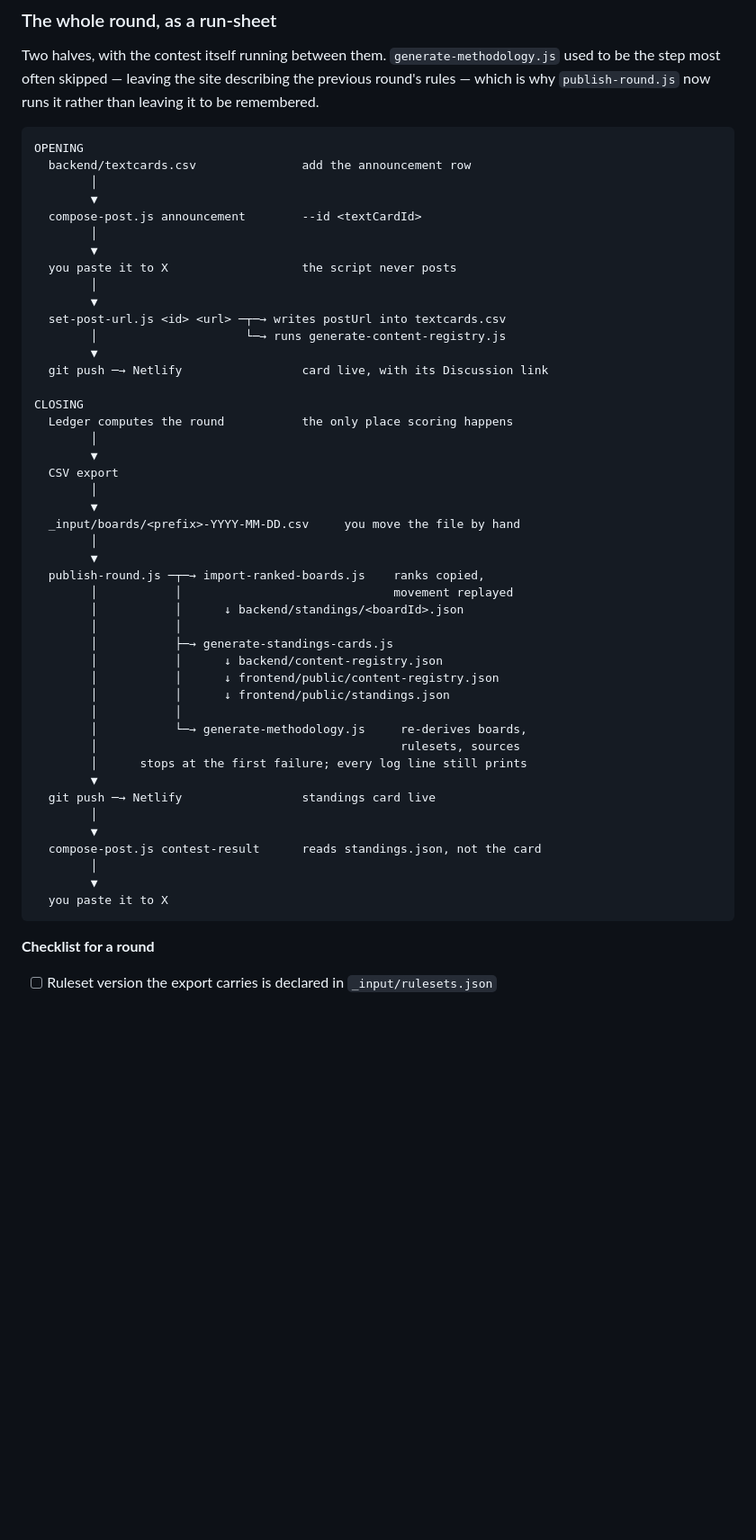
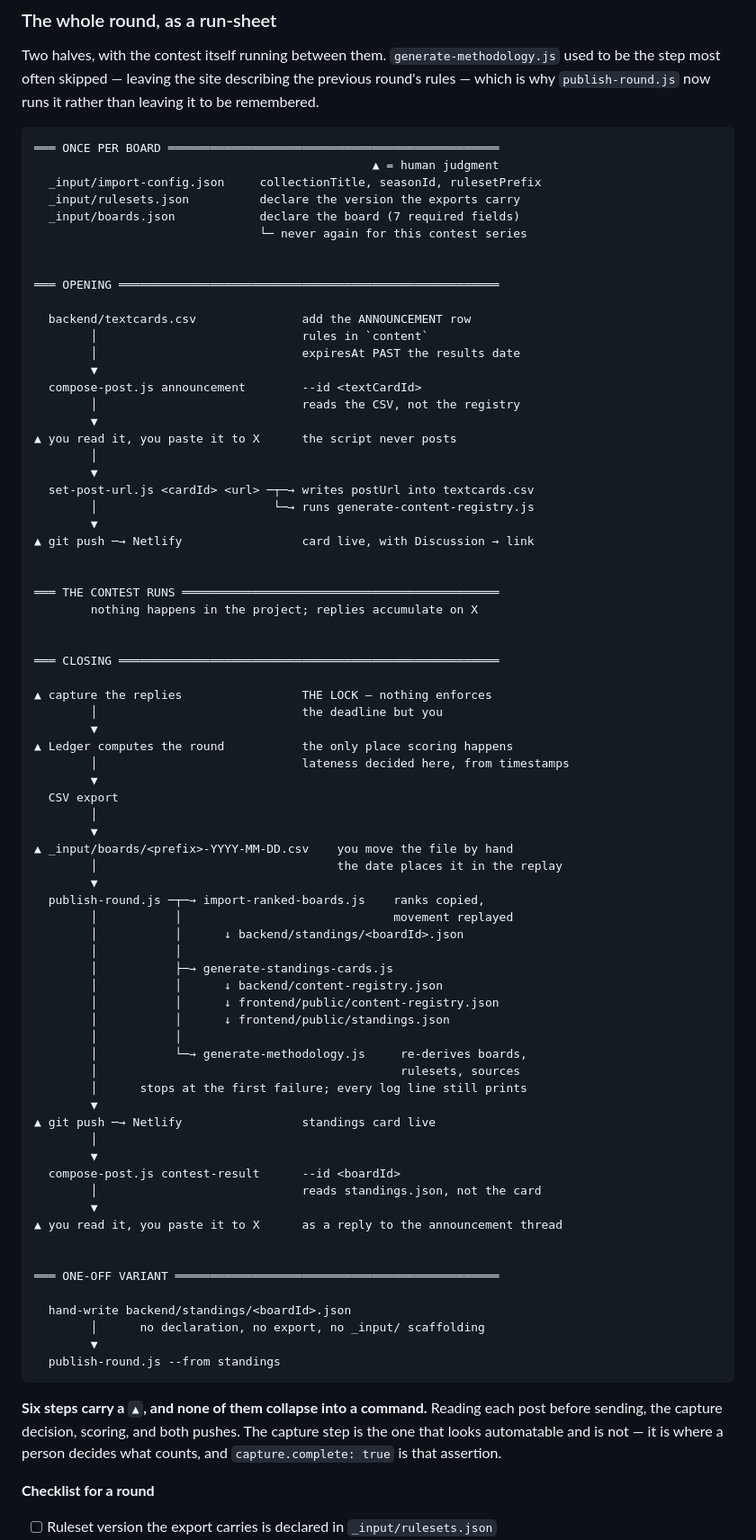
Before and after one commit to dadex2026/my-new-collection, a Markdown page: backend/standings/README.md, the part around the change. Shown at 90% size. Rendered like a GitHub page; blank space fills up the shorter version.

Commit message:
Make the run-sheet self-contained: setup, human markers, one-off variant

````diff
--- a/backend/standings/README.md
+++ b/backend/standings/README.md
@@ -446,30 +446,49 @@ round's rules — which is why `publish-round.js` now runs it rather than leavin
 to be remembered.
 
 ```text
-OPENING
-  backend/textcards.csv               add the announcement row
+═══ ONCE PER BOARD ═══════════════════════════════════════════════
+                                                ▲ = human judgment
+  _input/import-config.json     collectionTitle, seasonId, rulesetPrefix
+  _input/rulesets.json          declare the version the exports carry
+  _input/boards.json            declare the board (7 required fields)
+                                └─ never again for this contest series
+
+
+═══ OPENING ══════════════════════════════════════════════════════
+
+  backend/textcards.csv               add the ANNOUNCEMENT row
+        │                             rules in `content`
+        │                             expiresAt PAST the results date
+        ▼
+  compose-post.js announcement        --id <textCardId>
+        │                             reads the CSV, not the registry
+        ▼
+▲ you read it, you paste it to X      the script never posts
         │
         ▼
-  compose-post.js announcement        --id <textCardId>
-        │
+  set-post-url.js <cardId> <url> ─┬─→ writes postUrl into textcards.csv
+        │                         └─→ runs generate-content-registry.js
         ▼
-  you paste it to X                   the script never posts
-        │
+▲ git push ─→ Netlify                 card live, with Discussion → link
+
+
+═══ THE CONTEST RUNS ═════════════════════════════════════════════
+        nothing happens in the project; replies accumulate on X
+
+
+═══ CLOSING ══════════════════════════════════════════════════════
+
+▲ capture the replies                 THE LOCK — nothing enforces
+        │                             the deadline but you
         ▼
-  set-post-url.js <id> <url> ─┬─→ writes postUrl into textcards.csv
-        │                     └─→ runs generate-content-registry.js
-        ▼
-  git push ─→ Netlify                 card live, with its Discussion link
-
-CLOSING
-  Ledger computes the round           the only place scoring happens
-        │
+▲ Ledger computes the round           the only place scoring happens
+        │                             lateness decided here, from timestamps
         ▼
   CSV export
         │
         ▼
-  _input/boards/<prefix>-YYYY-MM-DD.csv     you move the file by hand
-        │
+▲ _input/boards/<prefix>-YYYY-MM-DD.csv    you move the file by hand
+        │                                  the date places it in the replay
         ▼
   publish-round.js ─┬─→ import-ranked-boards.js    ranks copied,
         │           │                              movement replayed
@@ -484,14 +503,27 @@ CLOSING
         │                                           rulesets, sources
         │      stops at the first failure; every log line still prints
         ▼
-  git push ─→ Netlify                 standings card live
+▲ git push ─→ Netlify                 standings card live
         │
         ▼
-  compose-post.js contest-result      reads standings.json, not the card
-        │
+  compose-post.js contest-result      --id <boardId>
+        │                             reads standings.json, not the card
         ▼
-  you paste it to X
+▲ you read it, you paste it to X      as a reply to the announcement thread
+
+
+═══ ONE-OFF VARIANT ══════════════════════════════════════════════
+
+  hand-write backend/standings/<boardId>.json
+        │      no declaration, no export, no _input/ scaffolding
+        ▼
+  publish-round.js --from standings
 ```
+
+**Six steps carry a `▲`, and none of them collapse into a command.** Reading
+each post before sending, the capture decision, scoring, and both pushes. The
+capture step is the one that looks automatable and is not — it is where a person
+decides what counts, and `capture.complete: true` is that assertion.
 
 **Checklist for a round**
 
````
